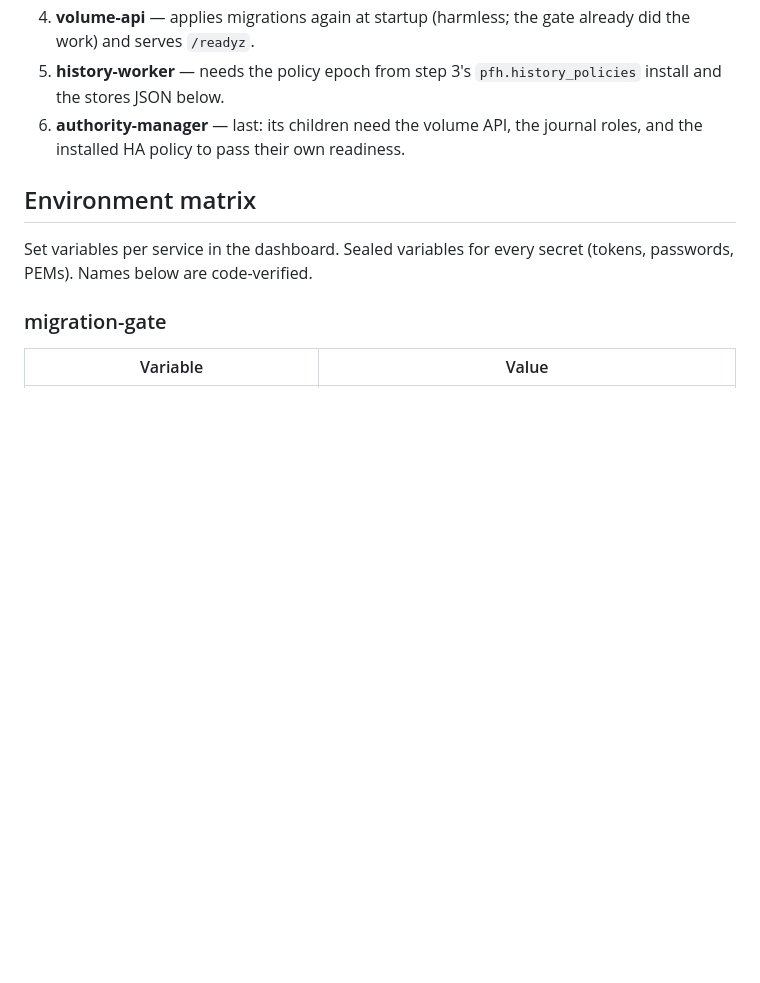
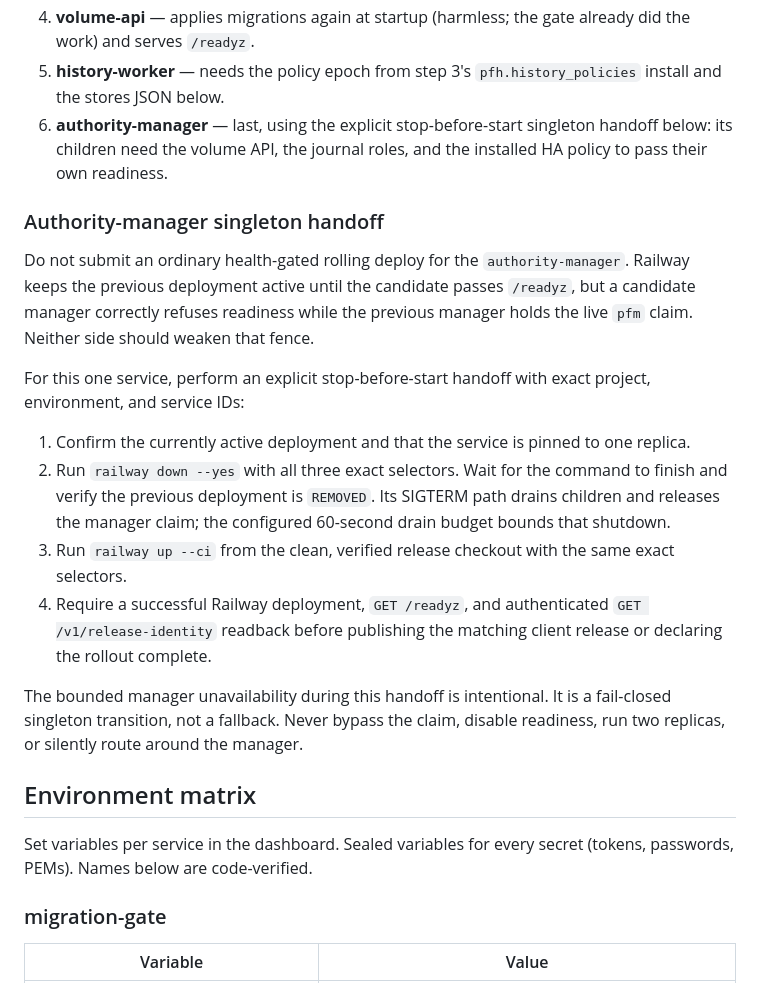
Before and after one commit to steerlabs/portablefs, a Markdown page: docs/railway-deployment.md, the part around the change. GitHub-like rendering; blank space fills up the shorter version.

```diff
--- a/docs/railway-deployment.md
+++ b/docs/railway-deployment.md
@@ -38,8 +38,36 @@ Railway-specific wiring.
    gate already did the work) and serves `/readyz`.
 5. **history-worker** — needs the policy epoch from step 3's
    `pfh.history_policies` install and the stores JSON below.
-6. **authority-manager** — last: its children need the volume API, the
-   journal roles, and the installed HA policy to pass their own readiness.
+6. **authority-manager** — last, using the explicit stop-before-start
+   singleton handoff below: its children need the volume API, the journal
+   roles, and the installed HA policy to pass their own readiness.
+
+### Authority-manager singleton handoff
+
+Do not submit an ordinary health-gated rolling deploy for the
+`authority-manager`. Railway keeps the previous deployment active until the
+candidate passes `/readyz`, but a candidate manager correctly refuses readiness
+while the previous manager holds the live `pfm` claim. Neither side should
+weaken that fence.
+
+For this one service, perform an explicit stop-before-start handoff with exact
+project, environment, and service IDs:
+
+1. Confirm the currently active deployment and that the service is pinned to
+   one replica.
+2. Run `railway down --yes` with all three exact selectors. Wait for the command
+   to finish and verify the previous deployment is `REMOVED`. Its SIGTERM path
+   drains children and releases the manager claim; the configured 60-second
+   drain budget bounds that shutdown.
+3. Run `railway up --ci` from the clean, verified release checkout with the same
+   exact selectors.
+4. Require a successful Railway deployment, `GET /readyz`, and authenticated
+   `GET /v1/release-identity` readback before publishing the matching client
+   release or declaring the rollout complete.
+
+The bounded manager unavailability during this handoff is intentional. It is a
+fail-closed singleton transition, not a fallback. Never bypass the claim,
+disable readiness, run two replicas, or silently route around the manager.
 
 ## Environment matrix
 
```
Also changed, not shown: README.md (+5 -11 lines), railway/README.md (+7 -3 lines).
